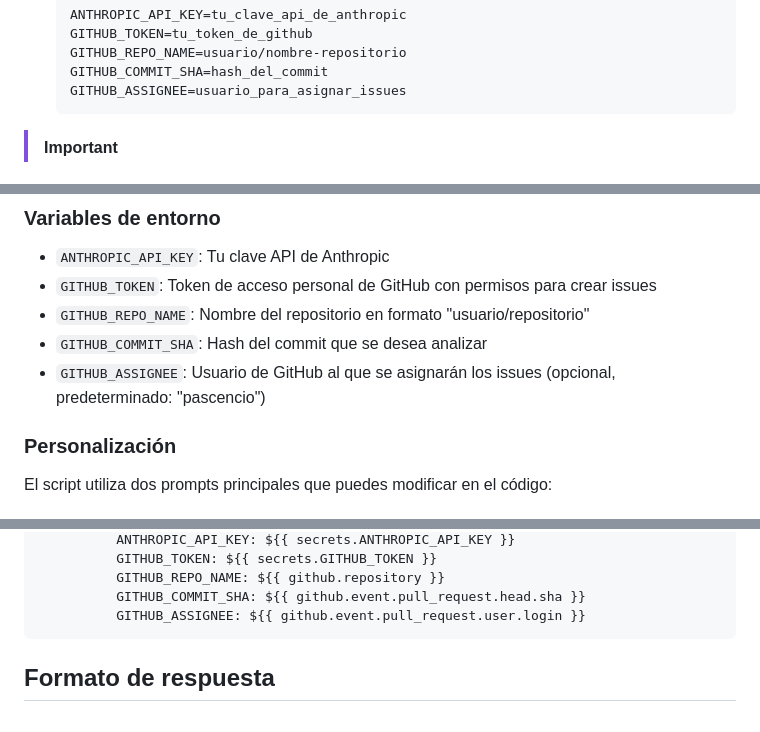
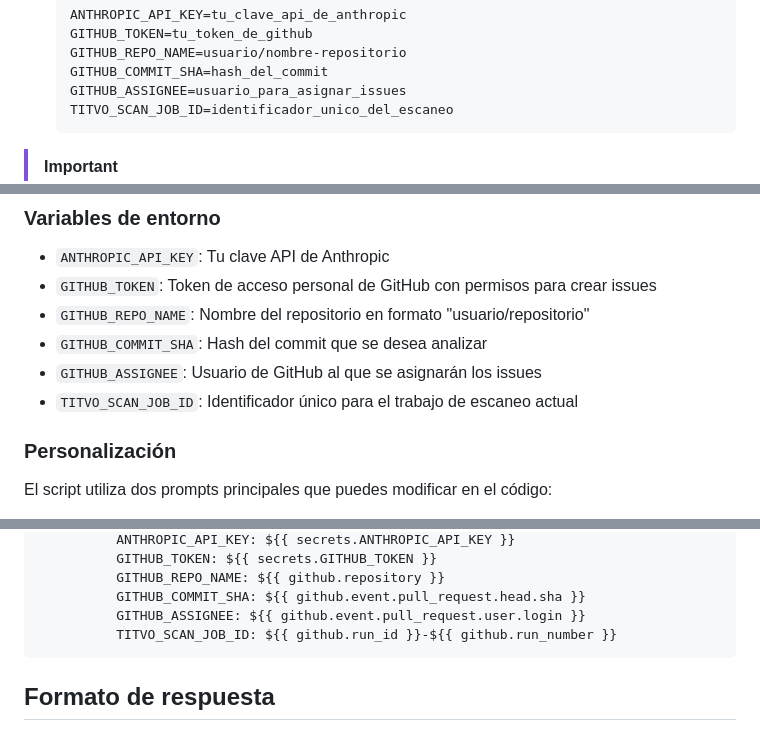
Before and after one commit to KaribuLab/titvo-security-scan, a Markdown page: README.md, 3 parts joined by grey strips. Drawn GitHub-style.

Commit message:
docs: Update README to include TITVO_SCAN_JOB_ID and clarify GITHUB_ASSIGNEE usage

````diff
--- a/README.md
+++ b/README.md
@@ -38,6 +38,7 @@ pip install -r requirements.txt
    GITHUB_REPO_NAME=usuario/nombre-repositorio
    GITHUB_COMMIT_SHA=hash_del_commit
    GITHUB_ASSIGNEE=usuario_para_asignar_issues
+   TITVO_SCAN_JOB_ID=identificador_unico_del_escaneo
    ```
 
 > [!IMPORTANT]
@@ -68,7 +69,8 @@ El script realizará las siguientes acciones:
 - `GITHUB_TOKEN`: Token de acceso personal de GitHub con permisos para crear issues
 - `GITHUB_REPO_NAME`: Nombre del repositorio en formato "usuario/repositorio"
 - `GITHUB_COMMIT_SHA`: Hash del commit que se desea analizar
-- `GITHUB_ASSIGNEE`: Usuario de GitHub al que se asignarán los issues (opcional, predeterminado: "pascencio")
+- `GITHUB_ASSIGNEE`: Usuario de GitHub al que se asignarán los issues
+- `TITVO_SCAN_JOB_ID`: Identificador único para el trabajo de escaneo actual
 
 ### Personalización
 
@@ -104,6 +106,7 @@ jobs:
           GITHUB_REPO_NAME: ${{ github.repository }}
           GITHUB_COMMIT_SHA: ${{ github.event.pull_request.head.sha }}
           GITHUB_ASSIGNEE: ${{ github.event.pull_request.user.login }}
+          TITVO_SCAN_JOB_ID: ${{ github.run_id }}-${{ github.run_number }}
 ```
 
 ## Formato de respuesta
````
